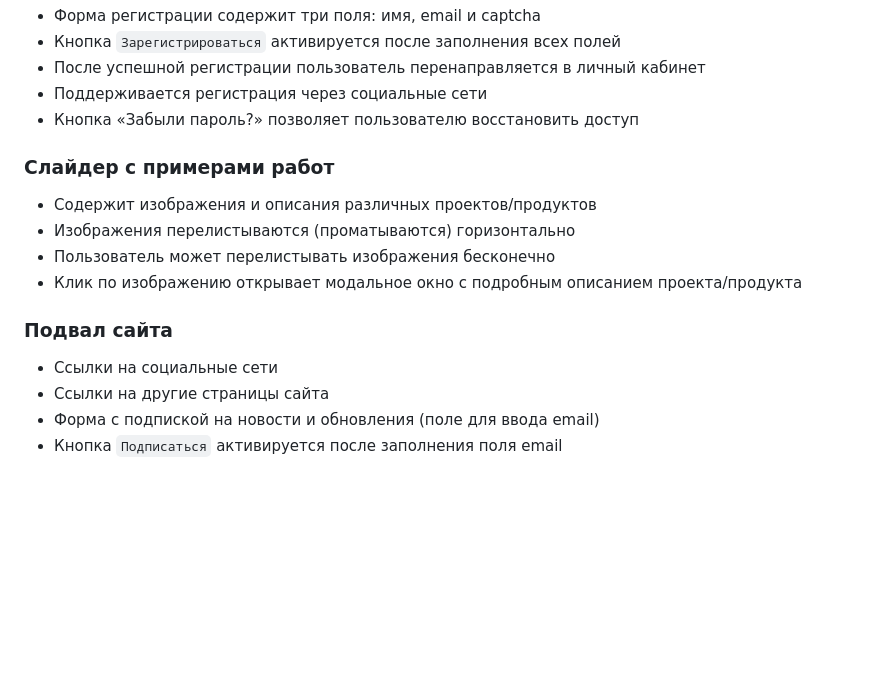
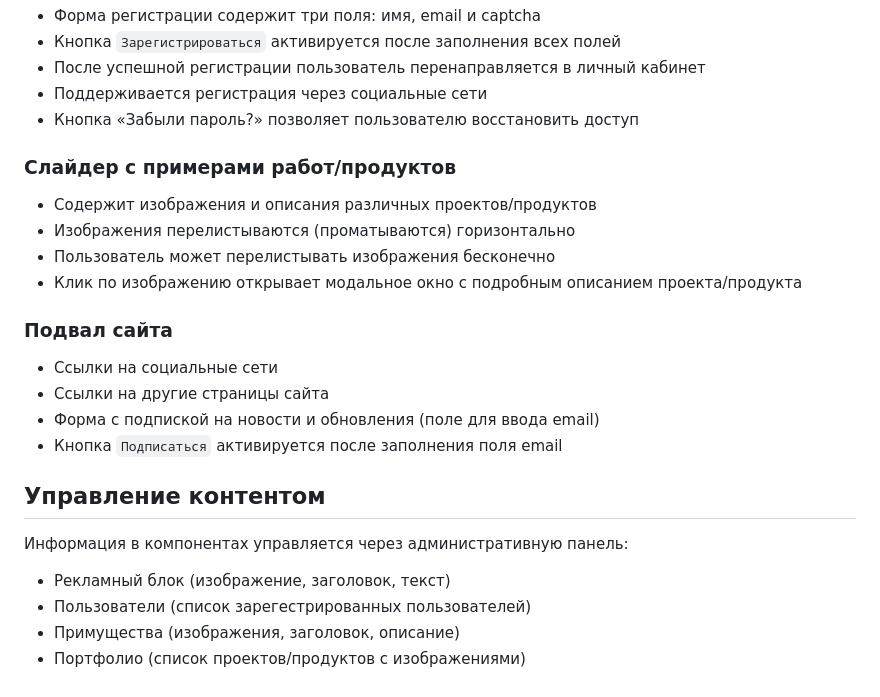
Before and after one commit to netstuff/dejavue, a Markdown page: docs/PROJECT.md, the part around the change. Drawn GitHub-style; blank space fills up the shorter version.

Commit message:
Added admin section

```diff
--- a/docs/PROJECT.md
+++ b/docs/PROJECT.md
@@ -39,7 +39,7 @@
 * Поддерживается регистрация через социальные сети
 * Кнопка «Забыли пароль?» позволяет пользователю восстановить доступ
 
-### Слайдер с примерами работ
+### Слайдер с примерами работ/продуктов
 * Содержит изображения и описания различных проектов/продуктов
 * Изображения перелистываются (проматываются) горизонтально
 * Пользователь может перелистывать изображения бесконечно
@@ -50,3 +50,11 @@
 * Ссылки на другие страницы сайта
 * Форма с подпиской на новости и обновления (поле для ввода email)
 * Кнопка `Подписаться` активируется после заполнения поля email
+
+
+## Управление контентом
+Информация в компонентах управляется через административную панель:
+* Рекламный блок (изображение, заголовок, текст)
+* Пользователи (список зарегестрированных пользователей)
+* Примущества (изображения, заголовок, описание)
+* Портфолио (список проектов/продуктов с изображениями)
```
